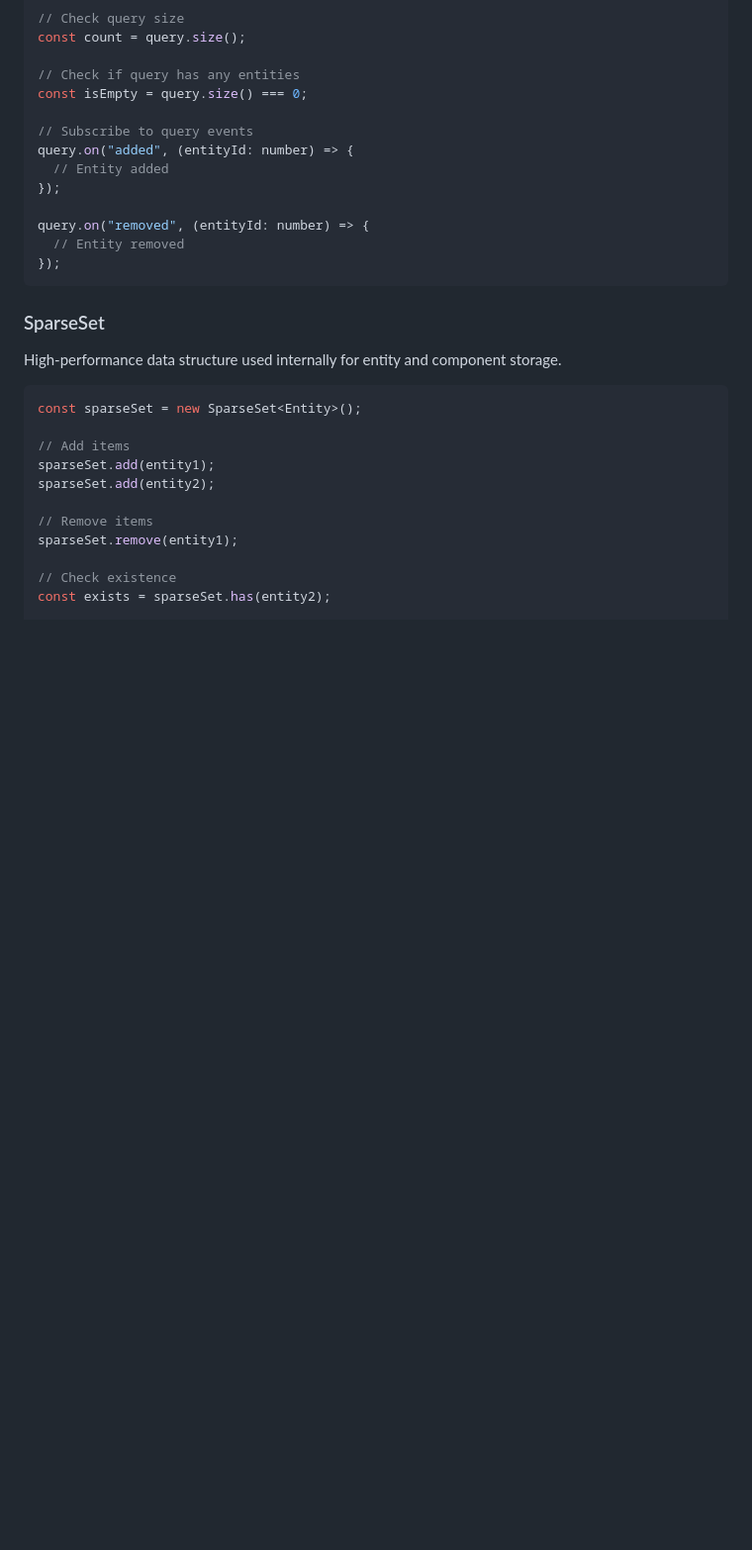
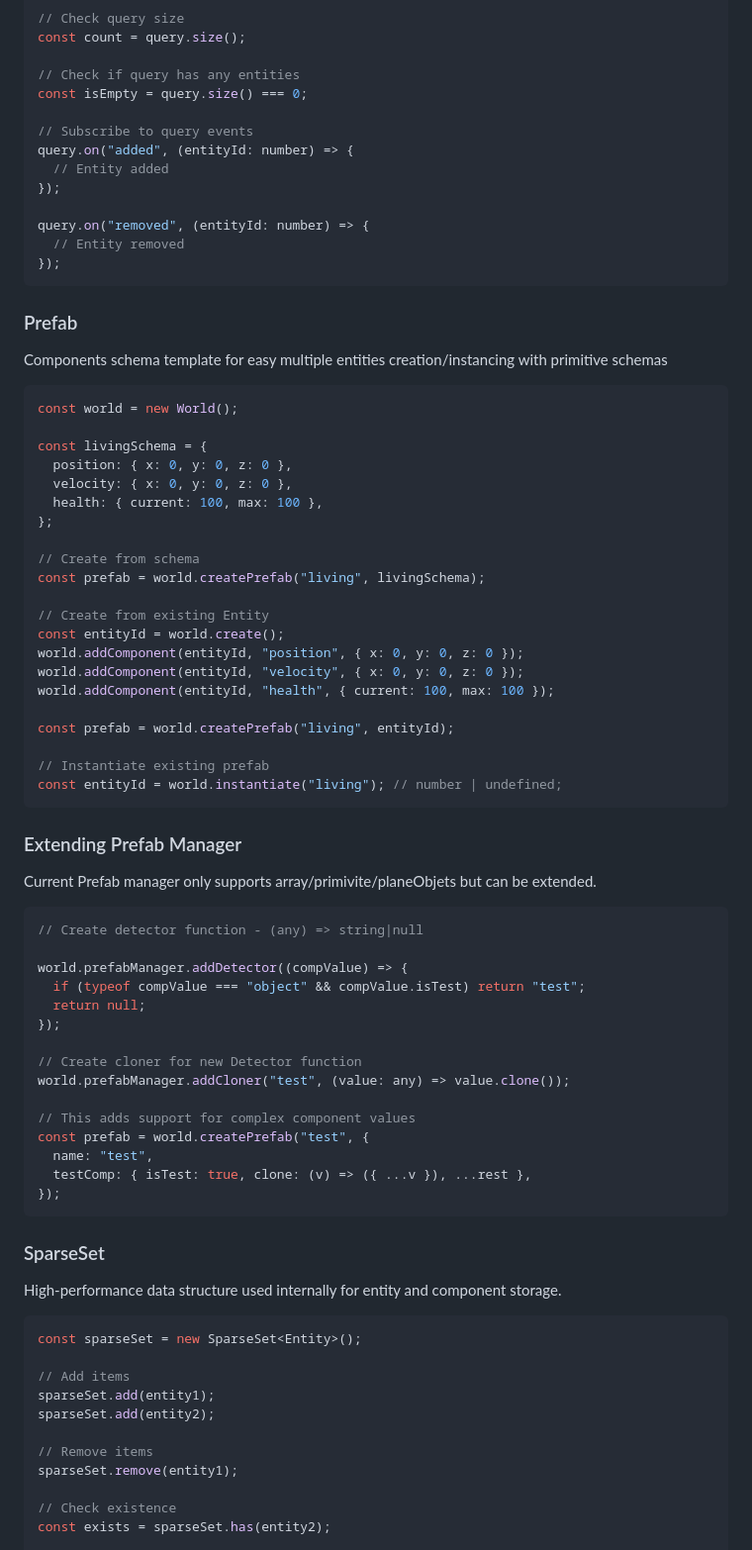
Before and after one commit to cammyb1/jael, a Markdown page: README.md, the part around one of its changes. Shown at 99% size. GitHub-like rendering; blank space fills up the shorter version.

Commit message:
chore: update readme with prefab stuff

````diff
--- a/README.md
+++ b/README.md
@@ -305,6 +306,56 @@ query.on("removed", (entityId: number) => {
 });
 ```
 
+### Prefab
+
+Components schema template for easy multiple entities creation/instancing with primitive schemas
+
+```typescript
+const world = new World();
+
+const livingSchema = {
+  position: { x: 0, y: 0, z: 0 },
+  velocity: { x: 0, y: 0, z: 0 },
+  health: { current: 100, max: 100 },
+};
+
+// Create from schema
+const prefab = world.createPrefab("living", livingSchema);
+
+// Create from existing Entity
+const entityId = world.create();
+world.addComponent(entityId, "position", { x: 0, y: 0, z: 0 });
+world.addComponent(entityId, "velocity", { x: 0, y: 0, z: 0 });
+world.addComponent(entityId, "health", { current: 100, max: 100 });
+
+const prefab = world.createPrefab("living", entityId);
+
+// Instantiate existing prefab
+const entityId = world.instantiate("living"); // number | undefined;
+```
+
+### Extending Prefab Manager
+
+Current Prefab manager only supports array/primivite/planeObjets but can be extended.
+
+```typescript
+// Create detector function - (any) => string|null
+
+world.prefabManager.addDetector((compValue) => {
+  if (typeof compValue === "object" && compValue.isTest) return "test";
+  return null;
+});
+
+// Create cloner for new Detector function
+world.prefabManager.addCloner("test", (value: any) => value.clone());
+
+// This adds support for complex component values
+const prefab = world.createPrefab("test", {
+  name: "test",
+  testComp: { isTest: true, clone: (v) => ({ ...v }), ...rest },
+});
+```
+
 ### SparseSet
 
 High-performance data structure used internally for entity and component storage.
````
Also changed, not shown: other parts of README.md (+1 -0 lines).
